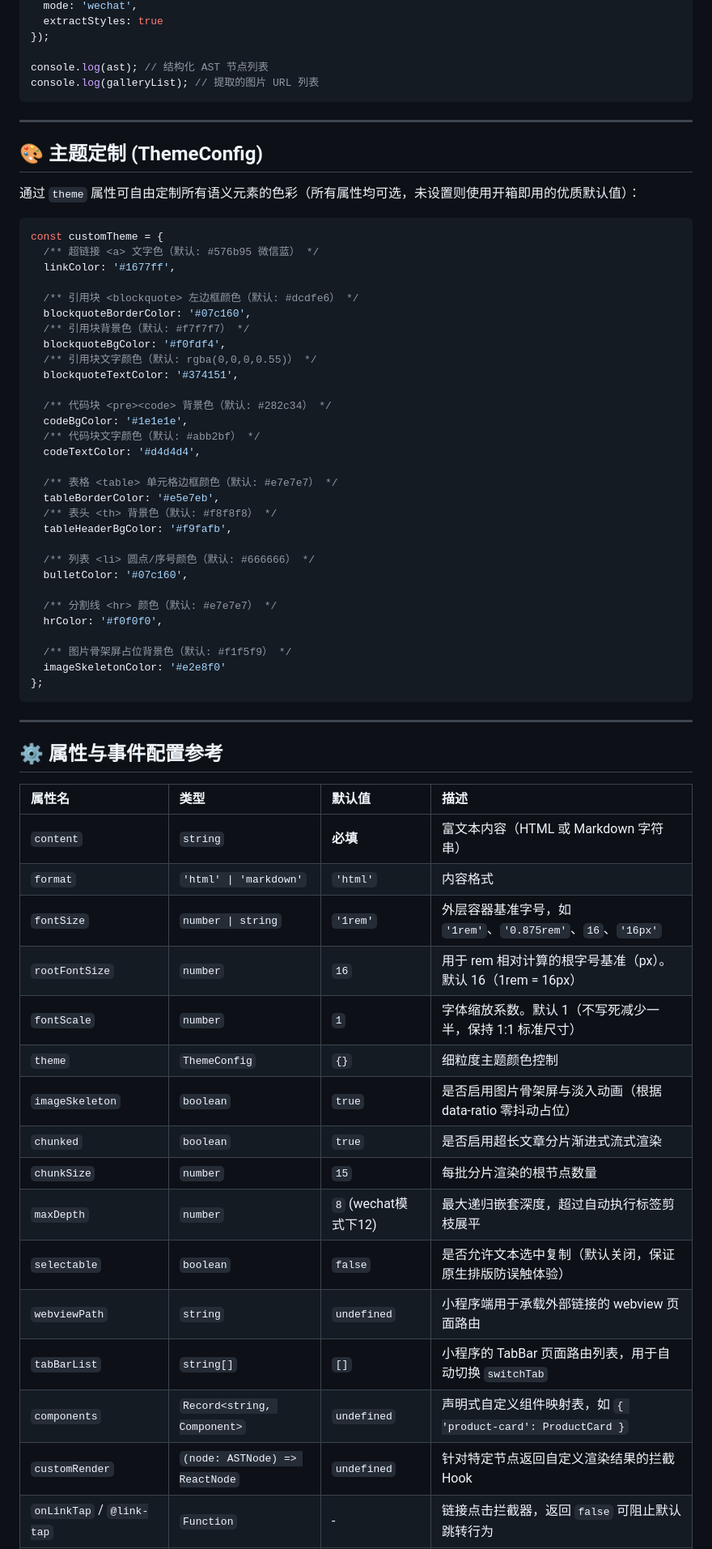
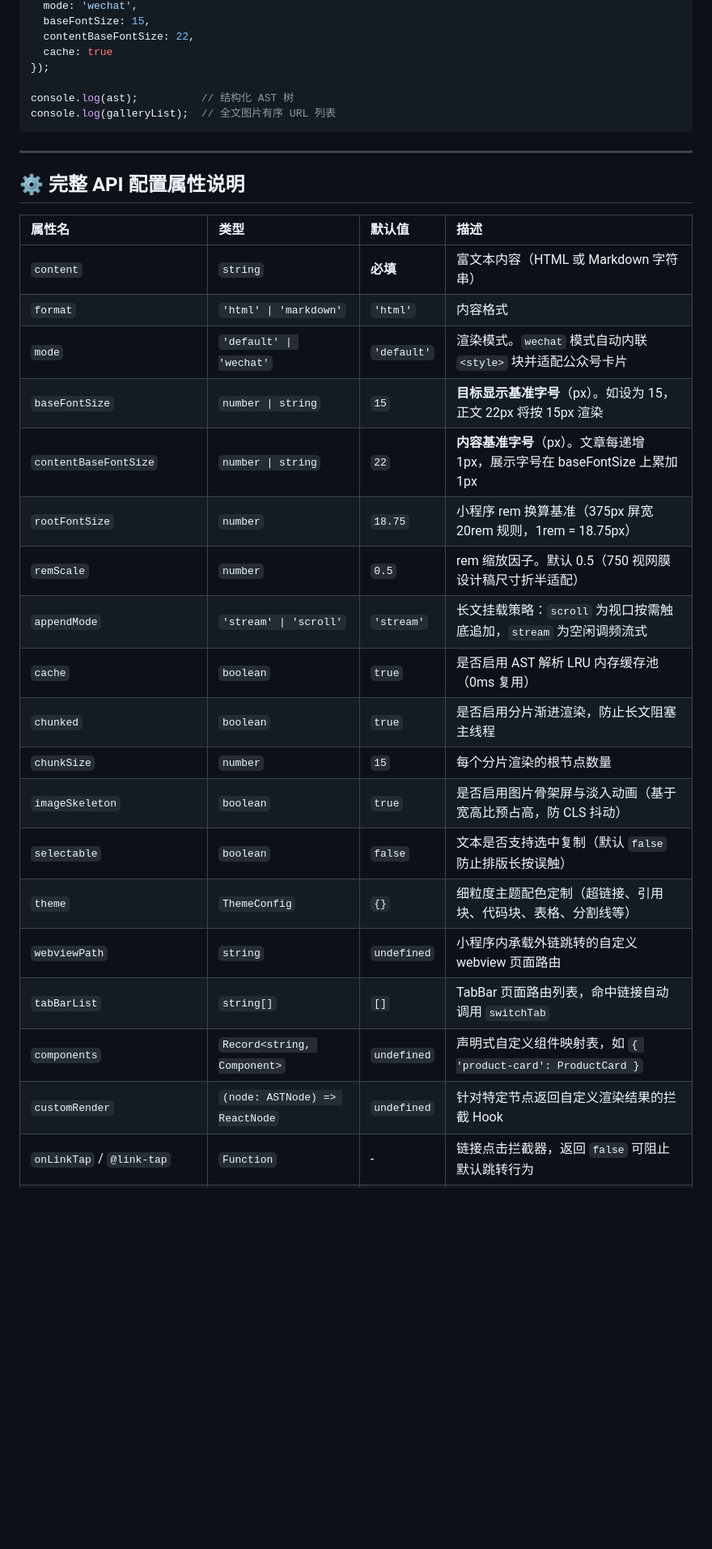
Before and after one commit to Agions/omni-rich-text, a Markdown page: README.md, the part around one of its changes. Shown at 81% size. GitHub-like rendering; blank space fills up the shorter version.

Commit message:
docs: update README with comprehensive architecture, features and API guide

````diff
--- a/README.md
+++ b/README.md
@@ -225,69 +210,35 @@ const { ast, galleryList } = parseRichContent('<p>Hello <strong>World</strong></
   mode: 'wechat',
-  extractStyles: true
+  baseFontSize: 15,
+  contentBaseFontSize: 22,
+  cache: true
 });
 
-console.log(ast); // 结构化 AST 节点列表
-console.log(galleryList); // 提取的图片 URL 列表
+console.log(ast);          // 结构化 AST 树
+console.log(galleryList);  // 全文图片有序 URL 列表
 ```
 
 ---
 
-## 🎨 主题定制 (ThemeConfig)
-
-通过 `theme` 属性可自由定制所有语义元素的色彩（所有属性均可选，未设置则使用开箱即用的优质默认值）：
-
-```ts
-const customTheme = {
-  /** 超链接 <a> 文字色（默认: #576b95 微信蓝） */
-  linkColor: '#1677ff',
-
-  /** 引用块 <blockquote> 左边框颜色（默认: #dcdfe6） */
-  blockquoteBorderColor: '#07c160',
-  /** 引用块背景色（默认: #f7f7f7） */
-  blockquoteBgColor: '#f0fdf4',
-  /** 引用块文字颜色（默认: rgba(0,0,0,0.55)） */
-  blockquoteTextColor: '#374151',
-
-  /** 代码块 <pre><code> 背景色（默认: #282c34） */
-  codeBgColor: '#1e1e1e',
-  /** 代码块文字颜色（默认: #abb2bf） */
-  codeTextColor: '#d4d4d4',
-
-  /** 表格 <table> 单元格边框颜色（默认: #e7e7e7） */
-  tableBorderColor: '#e5e7eb',
-  /** 表头 <th> 背景色（默认: #f8f8f8） */
-  tableHeaderBgColor: '#f9fafb',
-
-  /** 列表 <li> 圆点/序号颜色（默认: #666666） */
-  bulletColor: '#07c160',
-
-  /** 分割线 <hr> 颜色（默认: #e7e7e7） */
-  hrColor: '#f0f0f0',
-
-  /** 图片骨架屏占位背景色（默认: #f1f5f9） */
-  imageSkeletonColor: '#e2e8f0'
-};
-```
-
----
-
-## ⚙️ 属性与事件配置参考
+## ⚙️ 完整 API 配置属性说明
 
 | 属性名 | 类型 | 默认值 | 描述 |
 | :--- | :--- | :--- | :--- |
 | `content` | `string` | **必填** | 富文本内容（HTML 或 Markdown 字符串） |
 | `format` | `'html' \| 'markdown'` | `'html'` | 内容格式 |
-| `fontSize` | `number \| string` | `'1rem'` | 外层容器基准字号，如 `'1rem'`、`'0.875rem'`、`16`、`'16px'` |
-| `rootFontSize` | `number` | `16` | 用于 rem 相对计算的根字号基准（px）。默认 16（1rem = 16px） |
-| `fontScale` | `number` | `1` | 字体缩放系数。默认 1（不写死减少一半，保持 1:1 标准尺寸） |
-| `theme` | `ThemeConfig` | `{}` | 细粒度主题颜色控制 |
-| `imageSkeleton`| `boolean` | `true` | 是否启用图片骨架屏与淡入动画（根据 data-ratio 零抖动占位） |
-| `chunked` | `boolean` | `true` | 是否启用超长文章分片渐进式流式渲染 |
-| `chunkSize` | `number` | `15` | 每批分片渲染的根节点数量 |
-| `maxDepth` | `number` | `8` (wechat模式下12) | 最大递归嵌套深度，超过自动执行标签剪枝展平 |
-| `selectable` | `boolean` | `false` | 是否允许文本选中复制（默认关闭，保证原生排版防误触体验） |
-| `webviewPath`| `string` | `undefined` | 小程序端用于承载外部链接的 webview 页面路由 |
-| `tabBarList` | `string[]` | `[]` | 小程序的 TabBar 页面路由列表，用于自动切换 `switchTab` |
+| `mode` | `'default' \| 'wechat'` | `'default'` | 渲染模式。`wechat` 模式自动内联 `<style>` 块并适配公众号卡片 |
+| `baseFontSize` | `number \| string` | `15` | **目标显示基准字号**（px）。如设为 15，正文 22px 将按 15px 渲染 |
+| `contentBaseFontSize` | `number \| string` | `22` | **内容基准字号**（px）。文章每递增 1px，展示字号在 baseFontSize 上累加 1px |
+| `rootFontSize` | `number` | `18.75` | 小程序 rem 换算基准（375px 屏宽 20rem 规则，1rem = 18.75px） |
+| `remScale` | `number` | `0.5` | rem 缩放因子。默认 0.5（750 视网膜设计稿尺寸折半适配） |
+| `appendMode` | `'stream' \| 'scroll'` | `'stream'` | 长文挂载策略：`scroll` 为视口按需触底追加，`stream` 为空闲调频流式 |
+| `cache` | `boolean` | `true` | 是否启用 AST 解析 LRU 内存缓存池（0ms 复用） |
+| `chunked` | `boolean` | `true` | 是否启用分片渐进渲染，防止长文阻塞主线程 |
+| `chunkSize` | `number` | `15` | 每个分片渲染的根节点数量 |
+| `imageSkeleton` | `boolean` | `true` | 是否启用图片骨架屏与淡入动画（基于宽高比预占高，防 CLS 抖动） |
+| `selectable` | `boolean` | `false` | 文本是否支持选中复制（默认 `false` 防止排版长按误触） |
+| `theme` | `ThemeConfig` | `{}` | 细粒度主题配色定制（超链接、引用块、代码块、表格、分割线等） |
+| `webviewPath` | `string` | `undefined` | 小程序内承载外链跳转的自定义 webview 页面路由 |
+| `tabBarList` | `string[]` | `[]` | TabBar 页面路由列表，命中链接自动调用 `switchTab` |
 | `components` | `Record<string, Component>` | `undefined` | 声明式自定义组件映射表，如 `{ 'product-card': ProductCard }` |
-| `customRender`| `(node: ASTNode) => ReactNode` | `undefined` | 针对特定节点返回自定义渲染结果的拦截 Hook |
+| `customRender` | `(node: ASTNode) => ReactNode` | `undefined` | 针对特定节点返回自定义渲染结果的拦截 Hook |
 | `onLinkTap` / `@link-tap` | `Function` | - | 链接点击拦截器，返回 `false` 可阻止默认跳转行为 |
````
Also changed, not shown: other parts of README.md (+107 -115 lines).
